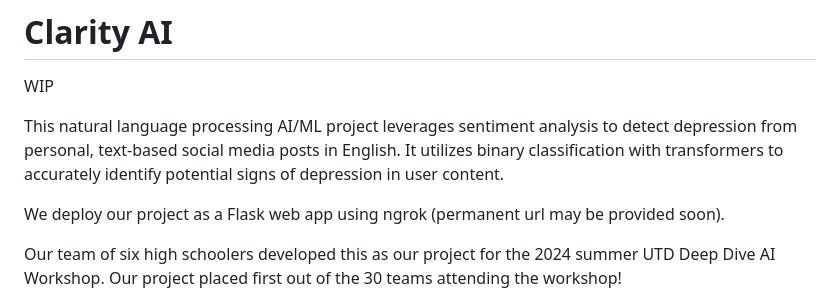
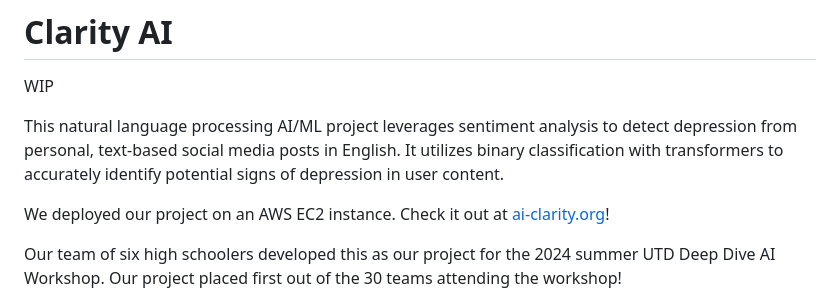
Before and after one commit to jamespeilunli/clarity-ai, a Markdown page: README.md, the part around the change. Rendered like a GitHub page.

```diff
--- a/README.md
+++ b/README.md
@@ -4,7 +4,7 @@ WIP
 
 This natural language processing AI/ML project leverages sentiment analysis to detect depression from personal, text-based social media posts in English. It utilizes binary classification with transformers to accurately identify potential signs of depression in user content.
 
-We deploy our project as a Flask web app using ngrok (permanent url may be provided soon).
+We deployed our project on an AWS EC2 instance. Check it out at [ai-clarity.org](https://ai-clarity.org/)!
 
 Our team of six high schoolers developed this as our project for the 2024 summer UTD Deep Dive AI Workshop. Our project placed first out of the 30 teams attending the workshop!
 
```
